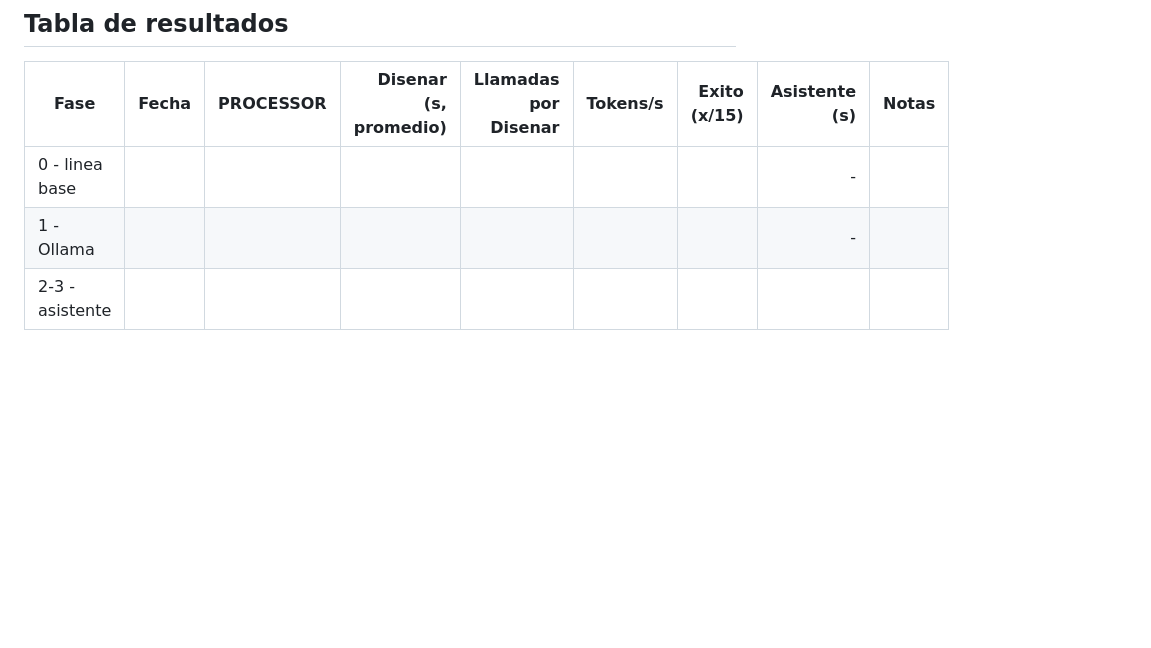
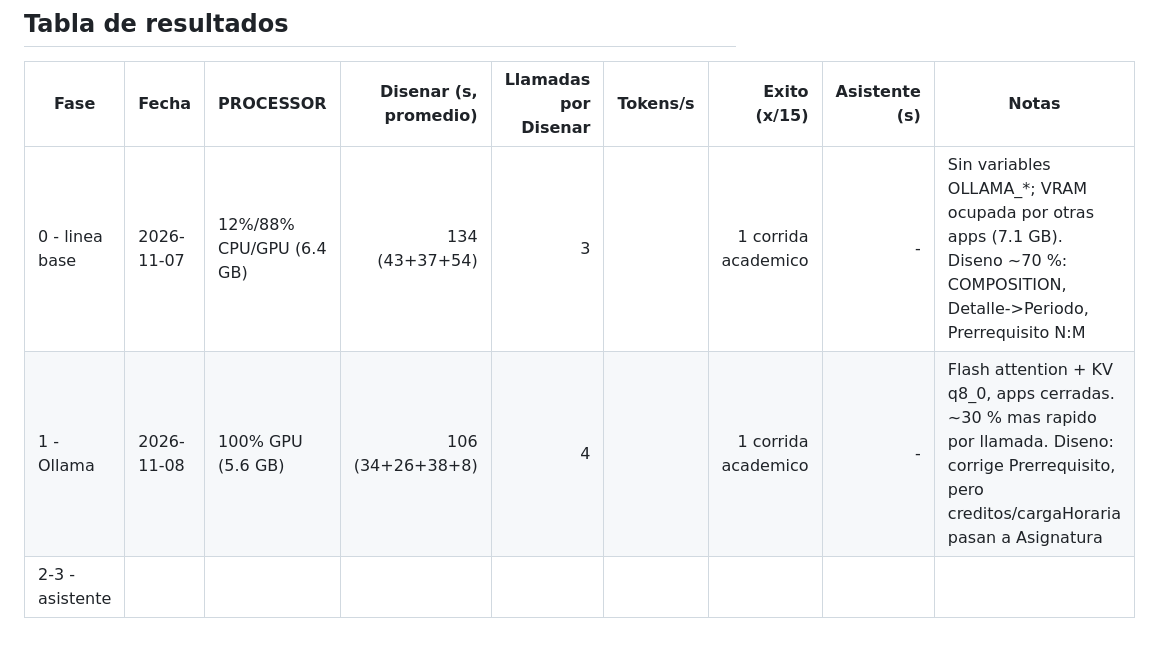
Before and after one commit to JosecaFict/ColaboratiboDiagramador, a Markdown page: docs/PLAN-ASISTENTE-IA.md, the part around the change. Drawn GitHub-style; blank space fills up the shorter version.

Commit message:
Plan IA: resultados de linea base y fase 1 (plan academico)

```diff
--- a/docs/PLAN-ASISTENTE-IA.md
+++ b/docs/PLAN-ASISTENTE-IA.md
@@ -103,6 +103,6 @@ Se anotan en la tabla del final, siempre con la GPU libre (sin juegos ni overlay
 
 | Fase | Fecha | PROCESSOR | Disenar (s, promedio) | Llamadas por Disenar | Tokens/s | Exito (x/15) | Asistente (s) | Notas |
 | --- | --- | --- | ---: | ---: | ---: | ---: | ---: | --- |
-| 0 - linea base | | | | | | | - | |
-| 1 - Ollama | | | | | | | - | |
+| 0 - linea base | 2026-11-07 | 12%/88% CPU/GPU (6.4 GB) | 134 (43+37+54) | 3 | | 1 corrida academico | - | Sin variables OLLAMA_*; VRAM ocupada por otras apps (7.1 GB). Diseno ~70 %: COMPOSITION, Detalle->Periodo, Prerrequisito N:M |
+| 1 - Ollama | 2026-11-08 | 100% GPU (5.6 GB) | 106 (34+26+38+8) | 4 | | 1 corrida academico | - | Flash attention + KV q8_0, apps cerradas. ~30 % mas rapido por llamada. Diseno: corrige Prerrequisito, pero creditos/cargaHoraria pasan a Asignatura |
 | 2-3 - asistente | | | | | | | | |
```
